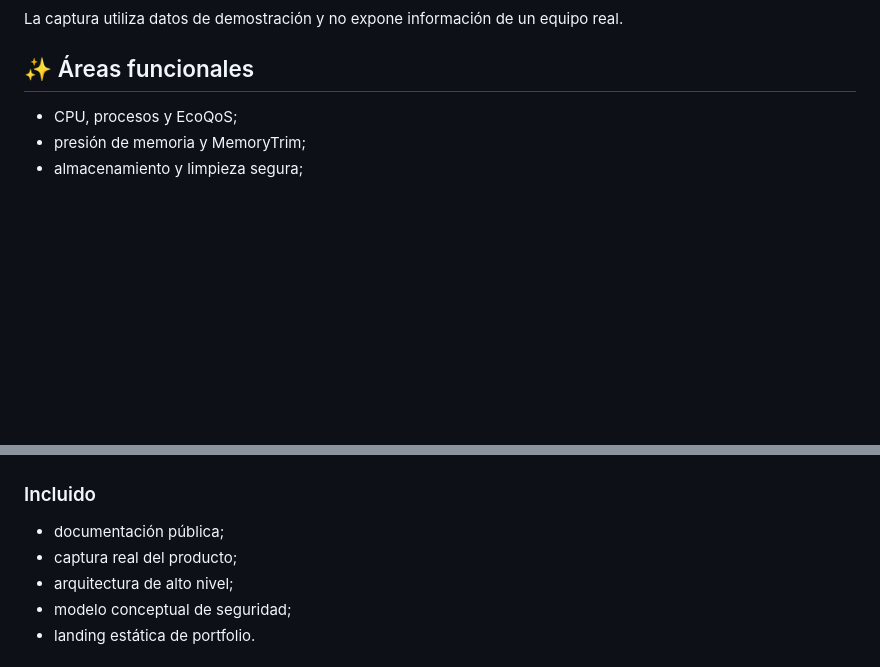
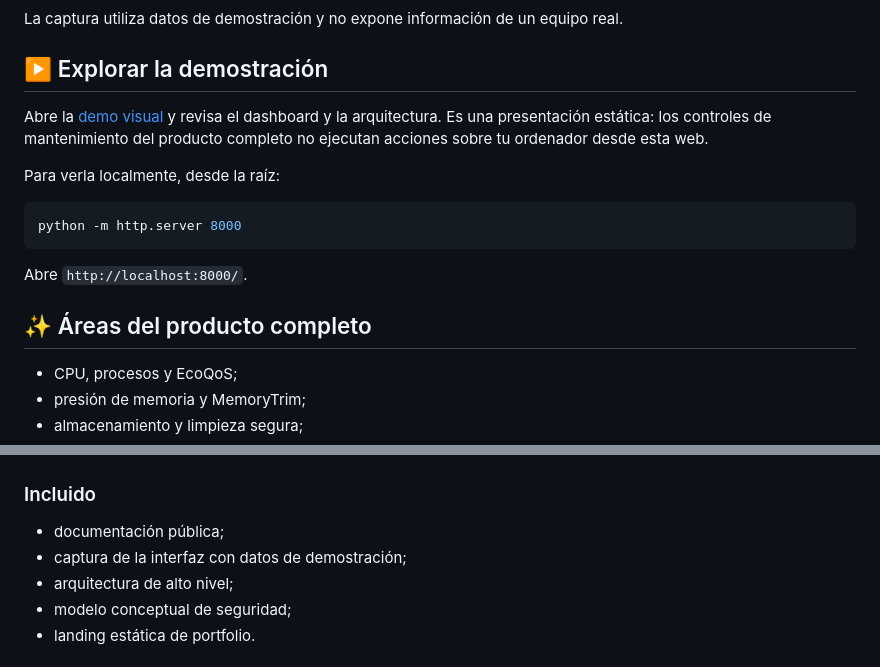
Before and after one commit to truquinio/win11-performance-control-center, a Markdown page: README.md, 2 parts joined by grey strips. Drawn GitHub-style; blank space fills up the shorter version.

Commit message:
docs: clarify project scope and standardize portfolio README

```diff
--- a/README.md
+++ b/README.md
@@ -38,7 +38,19 @@ El flujo conceptual es:
 
 La captura utiliza datos de demostración y no expone información de un equipo real.
 
-## ✨ Áreas funcionales
+## ▶️ Explorar la demostración
+
+Abre la [demo visual](https://truquinio.github.io/win11-performance-control-center/) y revisa el dashboard y la arquitectura. Es una presentación estática: los controles de mantenimiento del producto completo no ejecutan acciones sobre tu ordenador desde esta web.
+
+Para verla localmente, desde la raíz:
+
+~~~bash
+python -m http.server 8000
+~~~
+
+Abre `http://localhost:8000/`.
+
+## ✨ Áreas del producto completo
 
 - CPU, procesos y EcoQoS;
 - presión de memoria y MemoryTrim;
@@ -93,7 +105,7 @@ La edición completa desarrolla estas capas con controles adicionales, contratos
 ### Incluido
 
 - documentación pública;
-- captura real del producto;
+- captura de la interfaz con datos de demostración;
 - arquitectura de alto nivel;
 - modelo conceptual de seguridad;
 - landing estática de portfolio.
```
